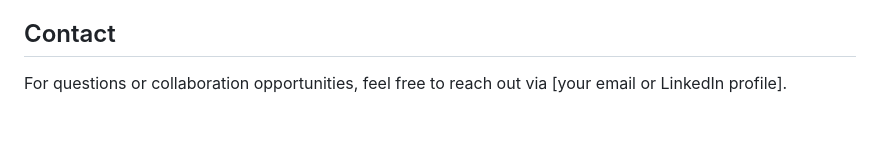
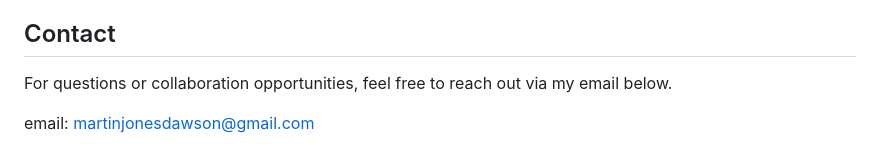
Before and after one commit to dmartinj12/GWU-Bootcamp, a Markdown page: README.md, the part around the change. GitHub-like rendering; blank space fills up the shorter version.

```diff
--- a/README.md
+++ b/README.md
@@ -48,4 +48,6 @@ Each folder contains:
 - Web scraping and geospatial data analysis
 
 ## Contact
-For questions or collaboration opportunities, feel free to reach out via [your email or LinkedIn profile].
+For questions or collaboration opportunities, feel free to reach out via my email below.
+
+email: martinjonesdawson@gmail.com
```
